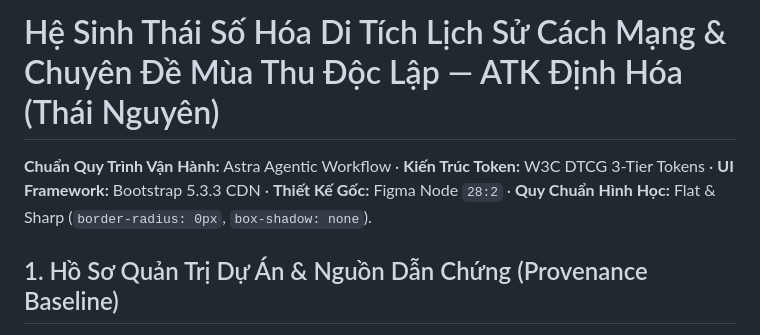
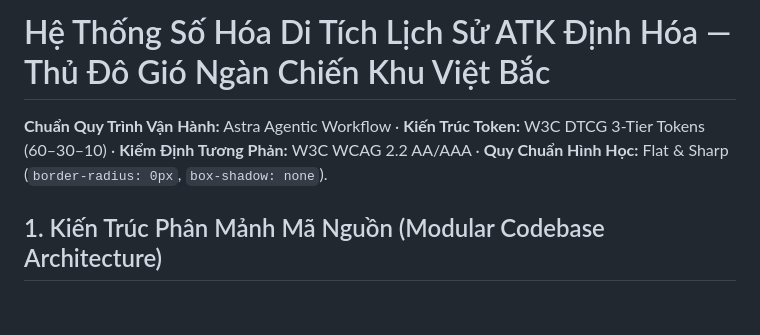
Before and after one commit to vuthiet2k/demo_dinh_hoa, a Markdown page: README.md, the part around one of its changes. GitHub-like rendering; blank space fills up the shorter version.

```diff
--- a/README.md
+++ b/README.md
@@ -1,6 +1,6 @@
-# Hệ Sinh Thái Số Hóa Di Tích Lịch Sử Cách Mạng & Chuyên Đề Mùa Thu Độc Lập — ATK Định Hóa (Thái Nguyên)
+# Hệ Thống Số Hóa Di Tích Lịch Sử ATK Định Hóa — Thủ Đô Gió Ngàn Chiến Khu Việt Bắc
 
-**Chuẩn Quy Trình Vận Hành:** Astra Agentic Workflow · **Kiến Trúc Token:** W3C DTCG 3-Tier Tokens · **UI Framework:** Bootstrap 5.3.3 CDN · **Thiết Kế Gốc:** Figma Node `28:2` · **Quy Chuẩn Hình Học:** Flat & Sharp (`border-radius: 0px`, `box-shadow: none`).
+**Chuẩn Quy Trình Vận Hành:** Astra Agentic Workflow · **Kiến Trúc Token:** W3C DTCG 3-Tier Tokens (60–30–10) · **Kiểm Định Tương Phản:** W3C WCAG 2.2 AA/AAA · **Quy Chuẩn Hình Học:** Flat & Sharp (`border-radius: 0px`, `box-shadow: none`).
 
-## 1. Hồ Sơ Quản Trị Dự Án & Nguồn Dẫn Chứng (Provenance Baseline)
+## 1. Kiến Trúc Phân Mảnh Mã Nguồn (Modular Codebase Architecture)
 
```
Also changed, not shown: other parts of README.md (+37 -36 lines).
